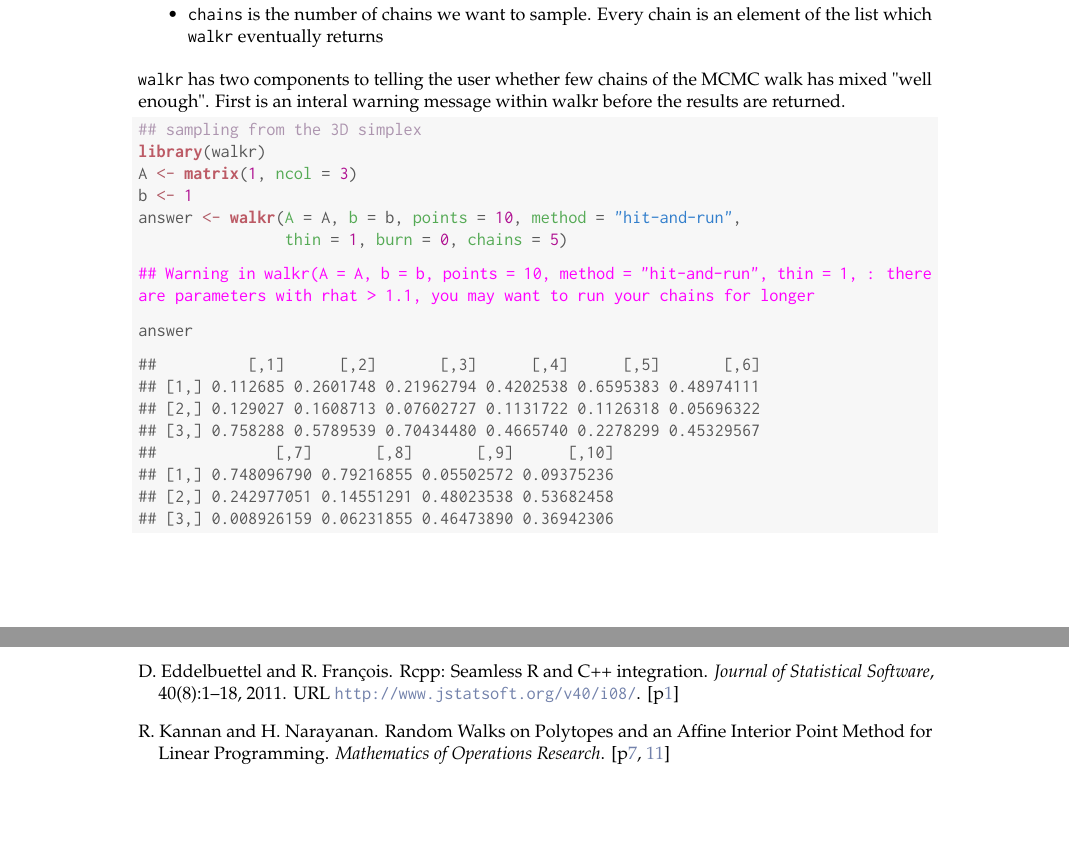
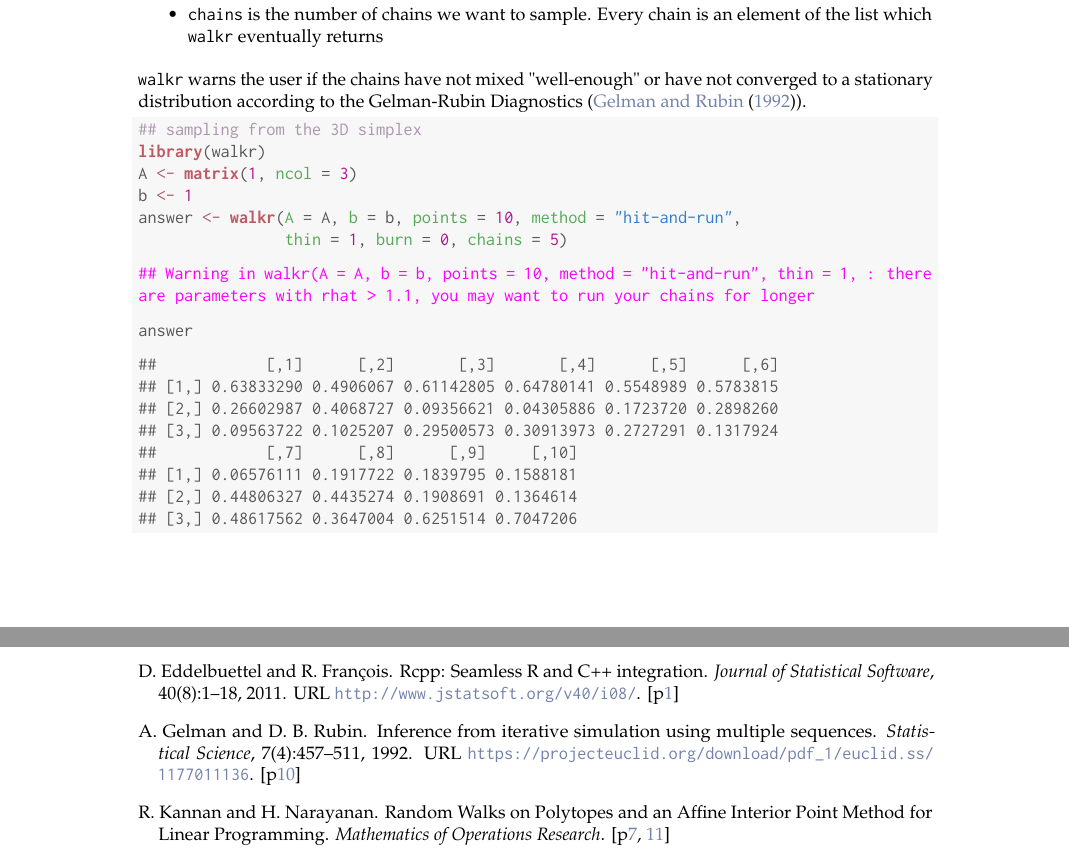
Before and after one commit to andyyao95/walkr, a LaTeX document (vignettes/walkr.tex): two parts of pages 10 and 12 of 12, joined at a grey line, cut so that both start at the same text, the shorter picture padded with empty space. Compiled offline with pdfLaTeX.

Commit message:
gelman rubin citation

```diff
--- a/vignettes/walkr.tex
+++ b/vignettes/walkr.tex
@@ -653,8 +653,8 @@ parameters:
 
 \end{itemize}
 
-\code{walkr} has two components to telling the user whether few chains of the MCMC walk has mixed
-"well enough". First is an interal warning message within walkr before the results are returned.
+\code{walkr} warns the user if the chains have not mixed "well-enough" or have not converged
+to a stationary distribution according to the Gelman-Rubin Diagnostics (\cite{gelman}).
 
 \begin{knitrout}
 \definecolor{shadecolor}{rgb}{0.969, 0.969, 0.969}\color{fgcolor}\begin{kframe}
@@ -672,14 +672,14 @@ parameters:
 \hlstd{answer}
 \end{alltt}
 \begin{verbatim}
-##          [,1]      [,2]       [,3]      [,4]      [,5]       [,6]
-## [1,] 0.112685 0.2601748 0.21962794 0.4202538 0.6595383 0.48974111
-## [2,] 0.129027 0.1608713 0.07602727 0.1131722 0.1126318 0.05696322
-## [3,] 0.758288 0.5789539 0.70434480 0.4665740 0.2278299 0.45329567
-##             [,7]       [,8]       [,9]      [,10]
-## [1,] 0.748096790 0.79216855 0.05502572 0.09375236
-## [2,] 0.242977051 0.14551291 0.48023538 0.53682458
-## [3,] 0.008926159 0.06231855 0.46473890 0.36942306
+##            [,1]      [,2]       [,3]       [,4]      [,5]      [,6]
+## [1,] 0.63833290 0.4906067 0.61142805 0.64780141 0.5548989 0.5783815
+## [2,] 0.26602987 0.4068727 0.09356621 0.04305886 0.1723720 0.2898260
+## [3,] 0.09563722 0.1025207 0.29500573 0.30913973 0.2727291 0.1317924
+##            [,7]      [,8]      [,9]     [,10]
+## [1,] 0.06576111 0.1917722 0.1839795 0.1588181
+## [2,] 0.44806327 0.4435274 0.1908691 0.1364614
+## [3,] 0.48617562 0.3647004 0.6251514 0.7047206
 \end{verbatim}
 \end{kframe}
 \end{knitrout}
```
Also changed, not shown: vignettes/walkr.bib (+12 -0 lines), vignettes/walkr.pdf, 1 other file.
